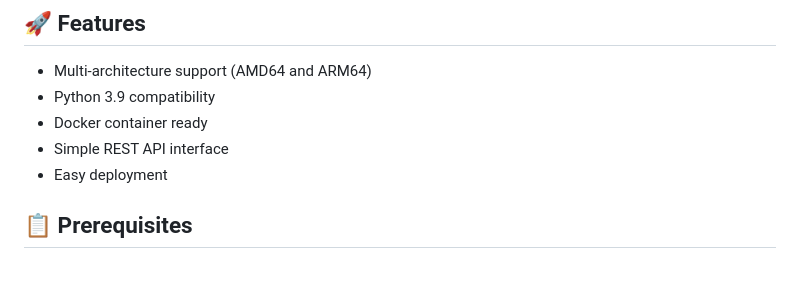
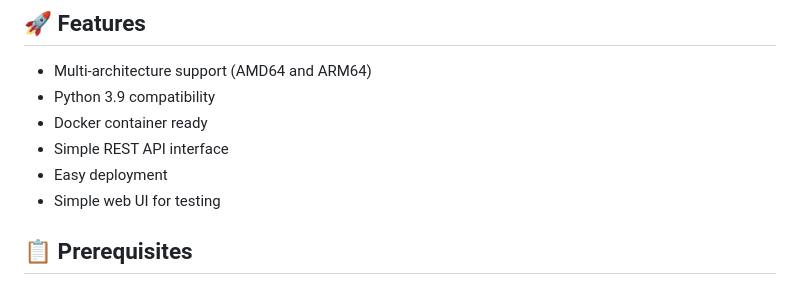
Before and after one commit to ssvip-ss/wxocr2, a Markdown page: README.md, the part around the change printed below. GitHub-like rendering.

```diff
--- a/README.md
+++ b/README.md
@@ -14,6 +20,7 @@ A containerized WeChat OCR API service with multi-architecture support (x86_64 a
 - Docker container ready
 - Simple REST API interface
 - Easy deployment
+- Simple web UI for testing
 
 ## 📋 Prerequisites
 
```
Also changed, not shown: other parts of README.md (+6 -0 lines).
